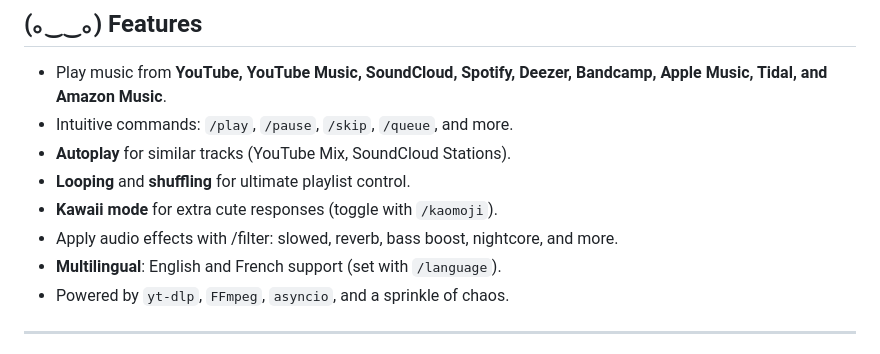
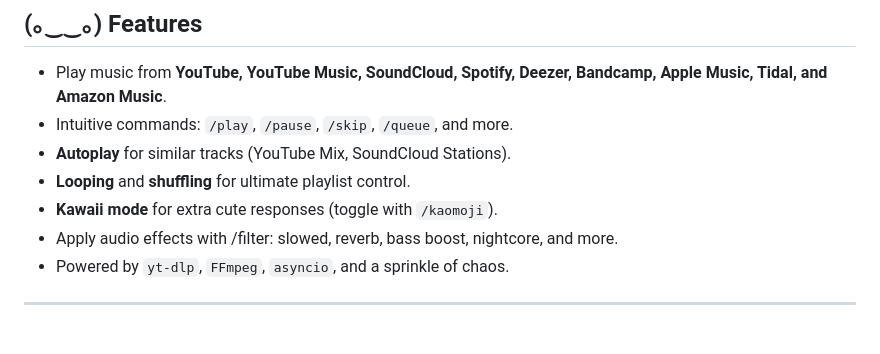
Before and after one commit to kian-fotovat/simple-playify, a Markdown page: README.md, the part around the change. Rendered like a GitHub page.

```diff
--- a/README.md
+++ b/README.md
@@ -38,7 +38,6 @@ Playify handles Spotify like a pro:
 - **Looping** and **shuffling** for ultimate playlist control.
 - **Kawaii mode** for extra cute responses (toggle with `/kaomoji`).
 - Apply audio effects with /filter: slowed, reverb, bass boost, nightcore, and more.
-- **Multilingual**: English and French support (set with `/language`).
 - Powered by `yt-dlp`, `FFmpeg`, `asyncio`, and a sprinkle of chaos.
 
 ---
```
